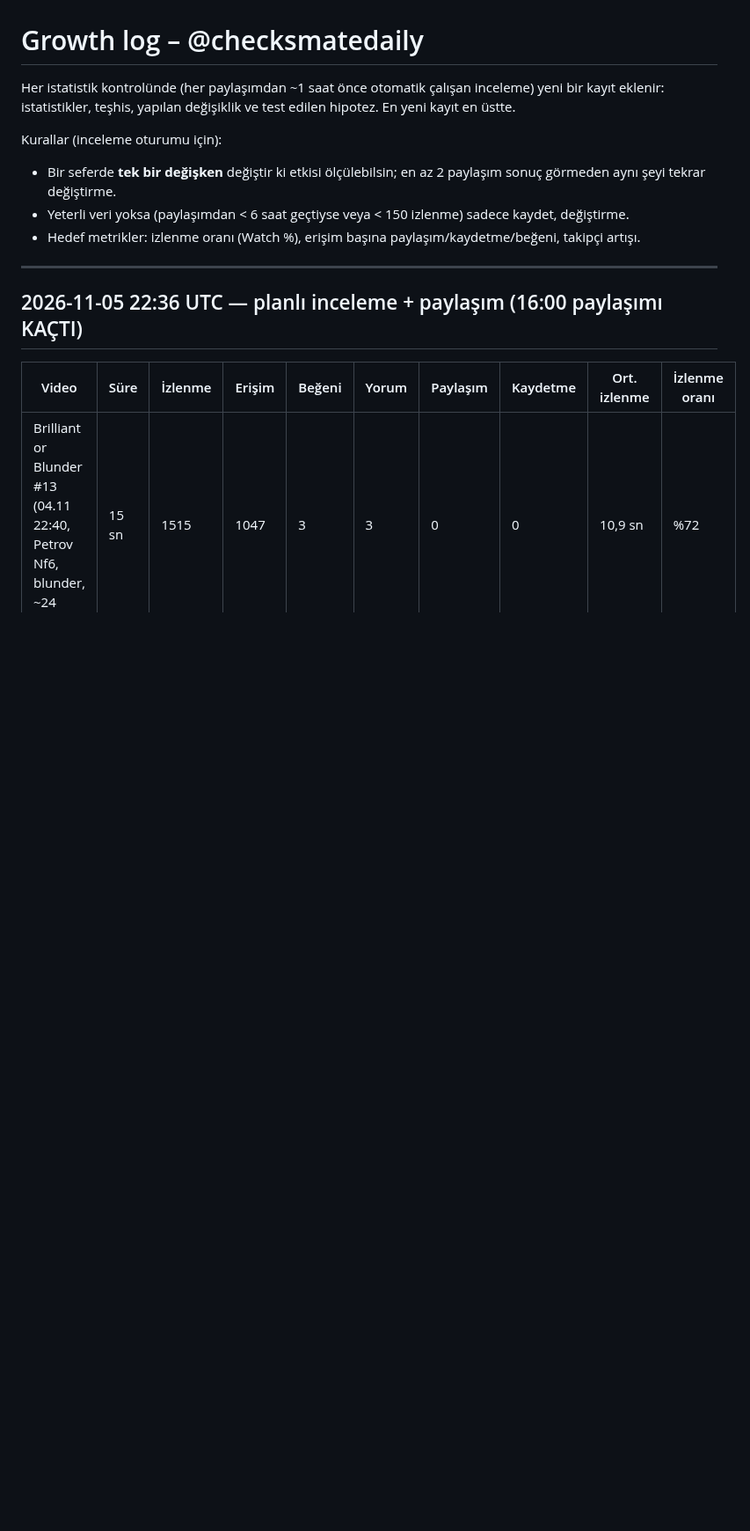
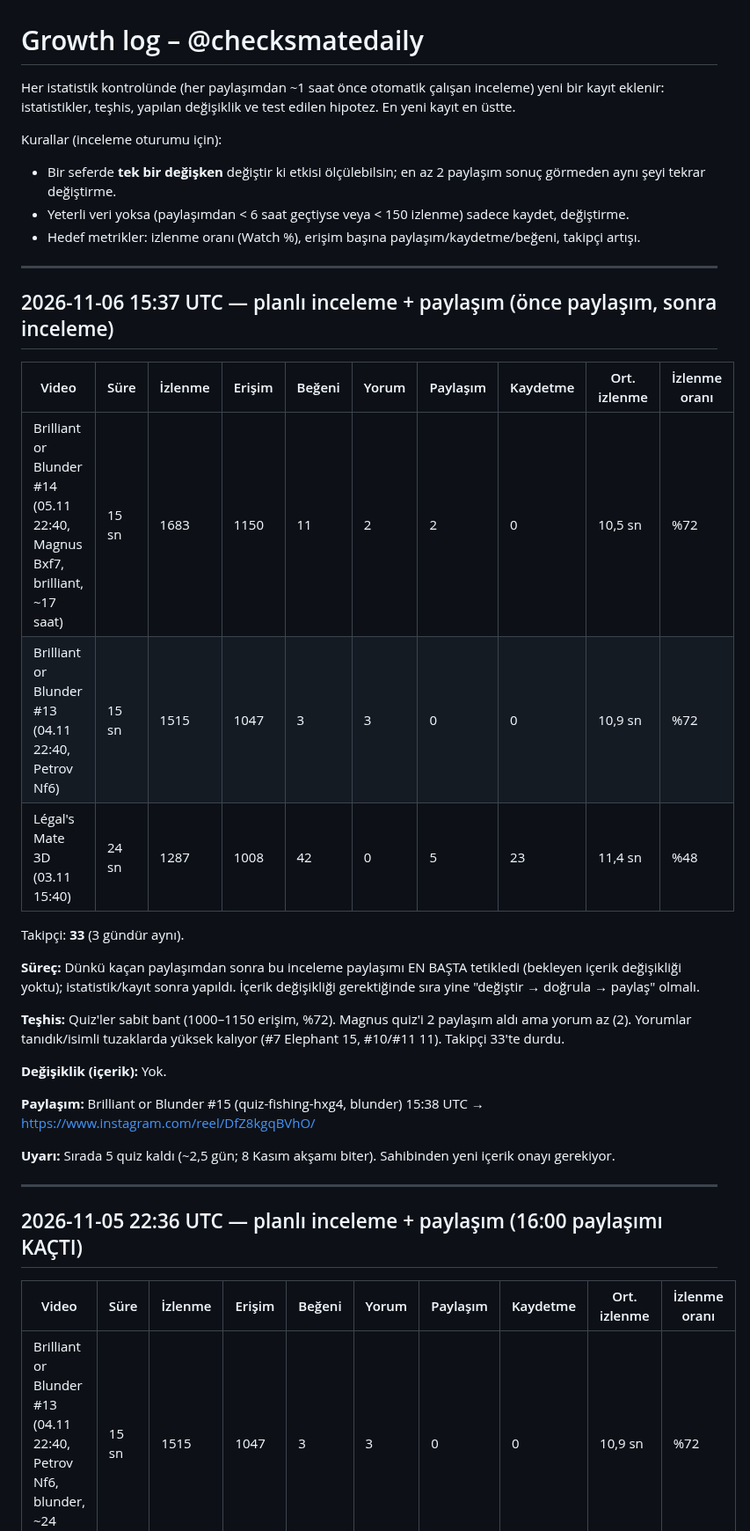
Before and after one commit to talhahasim/chessguru, a Markdown page: docs/growth-log.md, the part around the change. Shown at 88% size. GitHub-like rendering; blank space fills up the shorter version.

Commit message:
growth-log: 2026-11-06 15:37 review (quiz #15 posted first)
Co-Authored-By: Claude Opus 5.5 <noreply@anthropic.com>
Claude-Session: https://claude.ai/code/session_011jL4nvVZWPiUMhyDR5fZ3V

```diff
--- a/docs/growth-log.md
+++ b/docs/growth-log.md
@@ -7,6 +7,30 @@ Kurallar (inceleme oturumu için):
 - Bir seferde **tek bir değişken** değiştir ki etkisi ölçülebilsin; en az 2 paylaşım sonuç görmeden aynı şeyi tekrar değiştirme.
 - Yeterli veri yoksa (paylaşımdan < 6 saat geçtiyse veya < 150 izlenme) sadece kaydet, değiştirme.
 - Hedef metrikler: izlenme oranı (Watch %), erişim başına paylaşım/kaydetme/beğeni, takipçi artışı.
+
+---
+
+## 2026-11-06 15:37 UTC — planlı inceleme + paylaşım (önce paylaşım, sonra inceleme)
+
+| Video | Süre | İzlenme | Erişim | Beğeni | Yorum | Paylaşım | Kaydetme | Ort. izlenme | İzlenme oranı |
+| --- | --- | --- | --- | --- | --- | --- | --- | --- | --- |
+| Brilliant or Blunder #14 (05.11 22:40, Magnus Bxf7, brilliant, ~17 saat) | 15 sn | 1683 | 1150 | 11 | 2 | 2 | 0 | 10,5 sn | %72 |
+| Brilliant or Blunder #13 (04.11 22:40, Petrov Nf6) | 15 sn | 1515 | 1047 | 3 | 3 | 0 | 0 | 10,9 sn | %72 |
+| Légal's Mate 3D (03.11 15:40) | 24 sn | 1287 | 1008 | 42 | 0 | 5 | 23 | 11,4 sn | %48 |
+
+Takipçi: **33** (3 gündür aynı).
+
+**Süreç:** Dünkü kaçan paylaşımdan sonra bu inceleme paylaşımı EN BAŞTA tetikledi (bekleyen içerik değişikliği
+yoktu); istatistik/kayıt sonra yapıldı. İçerik değişikliği gerektiğinde sıra yine "değiştir → doğrula → paylaş" olmalı.
+
+**Teşhis:** Quiz'ler sabit bant (1000–1150 erişim, %72). Magnus quiz'i 2 paylaşım aldı ama yorum az (2). Yorumlar
+tanıdık/isimli tuzaklarda yüksek kalıyor (#7 Elephant 15, #10/#11 11). Takipçi 33'te durdu.
+
+**Değişiklik (içerik):** Yok.
+
+**Paylaşım:** Brilliant or Blunder #15 (quiz-fishing-hxg4, blunder) 15:38 UTC → https://www.instagram.com/reel/DfZ8kgqBVhO/
+
+**Uyarı:** Sırada 5 quiz kaldı (~2,5 gün; 8 Kasım akşamı biter). Sahibinden yeni içerik onayı gerekiyor.
 
 ---
 
```
